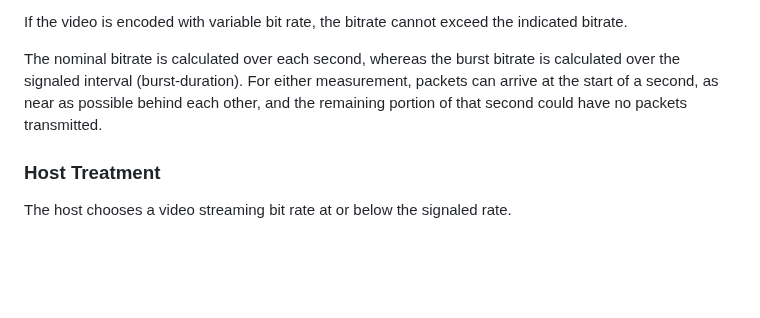
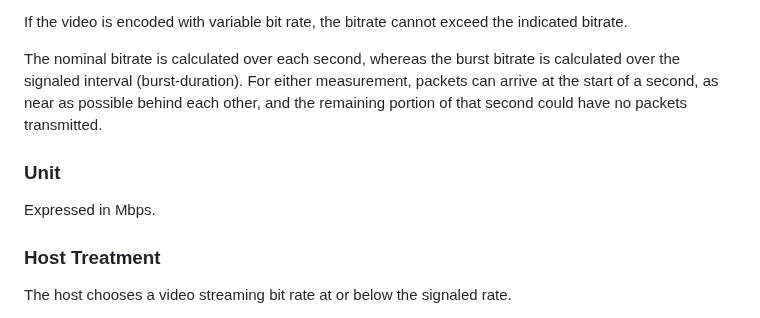
Before and after one commit to danwing/metadata, a Markdown page: draft-rw-flow-metadata.md, the part around the change. Drawn GitHub-style; blank space fills up the shorter version.

Commit message:
add unit

```diff
--- a/draft-rw-flow-metadata.md
+++ b/draft-rw-flow-metadata.md
@@ -296,6 +296,10 @@ For either measurement, packets can arrive at the start of a second,
 as near as possible behind each other, and the remaining portion of
 that second could have no packets transmitted.
 
+### Unit
+
+Expressed in Mbps.
+
 ### Host Treatment
 
 The host chooses a video streaming bit rate at or below the signaled rate.
```
